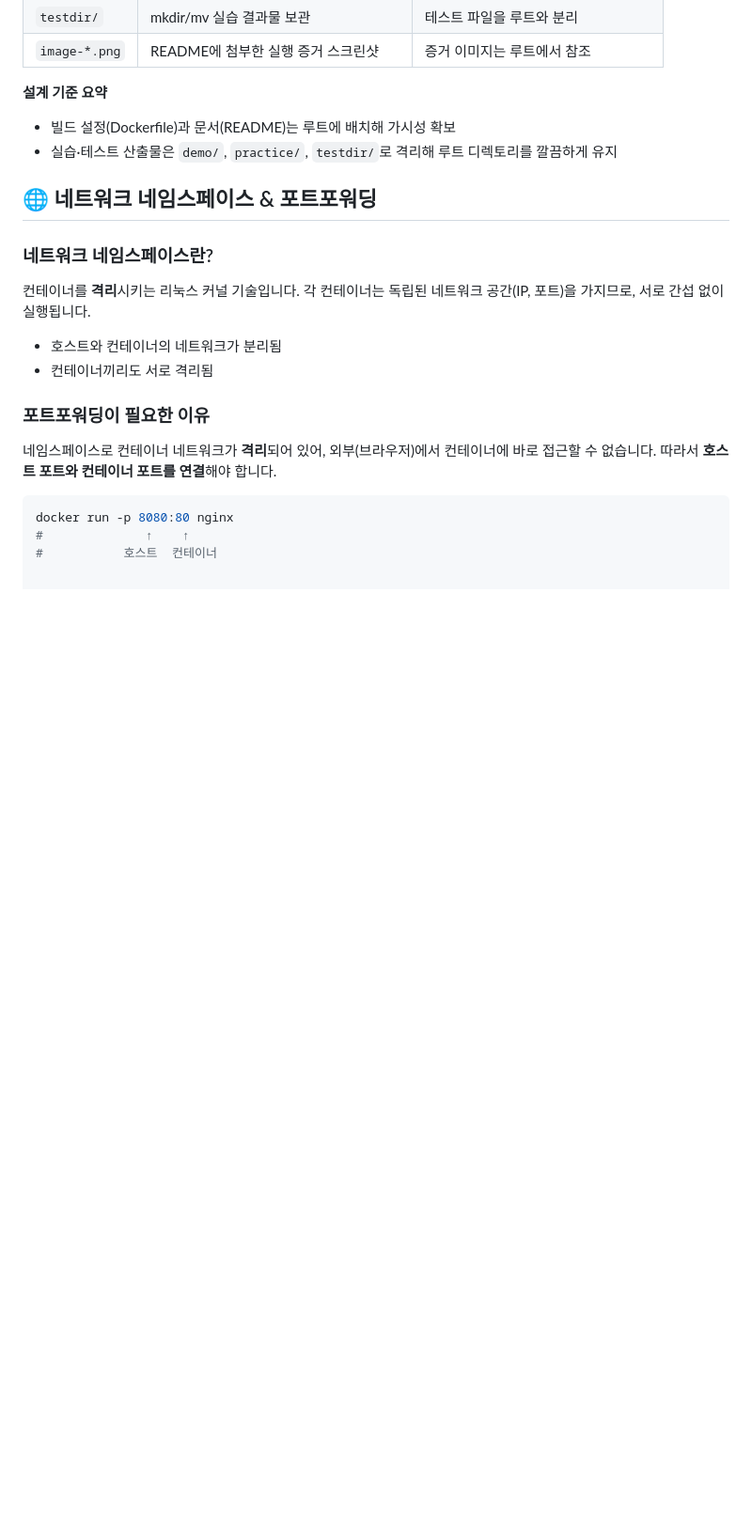
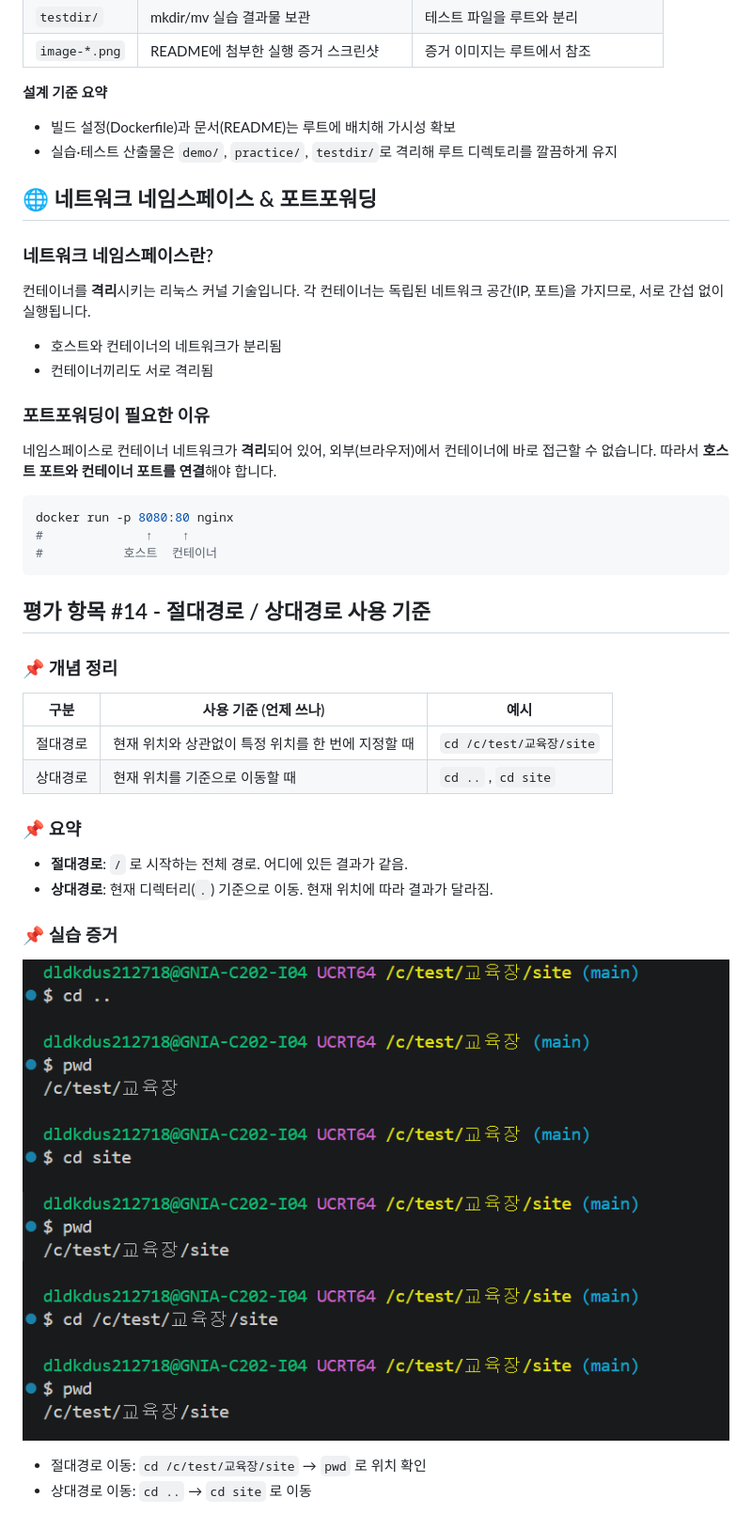
Before and after one commit to iyeon0654/-01, a Markdown page: site/README.md, the part around the change. Shown at 94% size. Rendered like a GitHub page; pictures changed too: site/image-24.png (added); blank space fills up the shorter version.

Commit message:
fail 항목 #14까지 한거 저장

````diff
--- a/site/README.md
+++ b/site/README.md
@@ -265,3 +265,23 @@ docker build -t mysite .
 docker run -p 8080:80 nginx
 #              ↑    ↑
 #           호스트  컨테이너
+```
+
+## 평가 항목 #14 - 절대경로 / 상대경로 사용 기준
+
+### 📌 개념 정리
+
+| 구분 | 사용 기준 (언제 쓰나) | 예시 |
+|------|----------------------|------|
+| 절대경로 | 현재 위치와 상관없이 특정 위치를 한 번에 지정할 때 | `cd /c/test/교육장/site` |
+| 상대경로 | 현재 위치를 기준으로 이동할 때 | `cd ..` , `cd site` |
+
+### 📌 요약
+- **절대경로**: `/` 로 시작하는 전체 경로. 어디에 있든 결과가 같음.
+- **상대경로**: 현재 디렉터리(`.`) 기준으로 이동. 현재 위치에 따라 결과가 달라짐.
+
+### 📌 실습 증거
+![alt text](image-24.png)
+
+- 절대경로 이동: `cd /c/test/교육장/site` → `pwd` 로 위치 확인
+- 상대경로 이동: `cd ..` → `cd site` 로 이동
````
